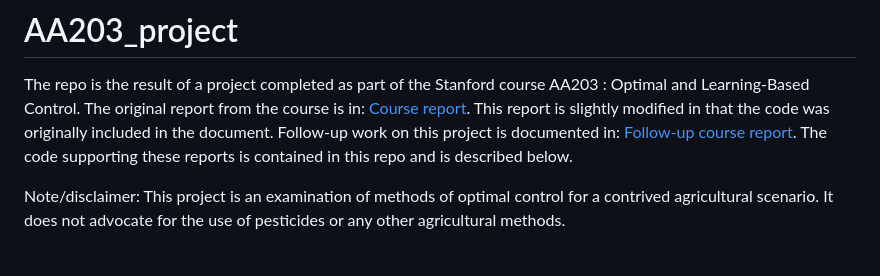
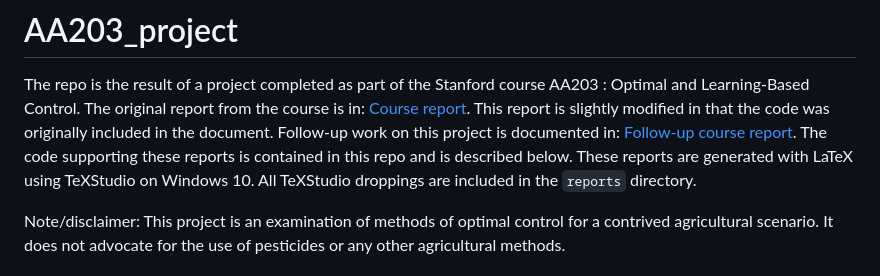
Before and after one commit to StuartGJohnson/AA203_project, a Markdown page: README.md, the part around the change. Drawn GitHub-style.

```diff
--- a/README.md
+++ b/README.md
@@ -3,7 +3,7 @@
 The repo is the result of a project completed as part of the Stanford course AA203 : Optimal and Learning-Based Control. The original report from the course is in: [Course report](/reports/final.pdf).
 This report is slightly modified in that the code was originally included in the document.
 Follow-up work on this project is documented in: [Follow-up course report](/reports/post_final.pdf).
-The code supporting these reports is contained in this repo and is described below.
+The code supporting these reports is contained in this repo and is described below. These reports are generated with LaTeX using TeXStudio on Windows 10. All TeXStudio droppings are included in the `reports` directory.
 
 Note/disclaimer: This project is an examination of methods of optimal control for a contrived agricultural scenario. It does not advocate for the use of pesticides or any other agricultural methods.
 
```
